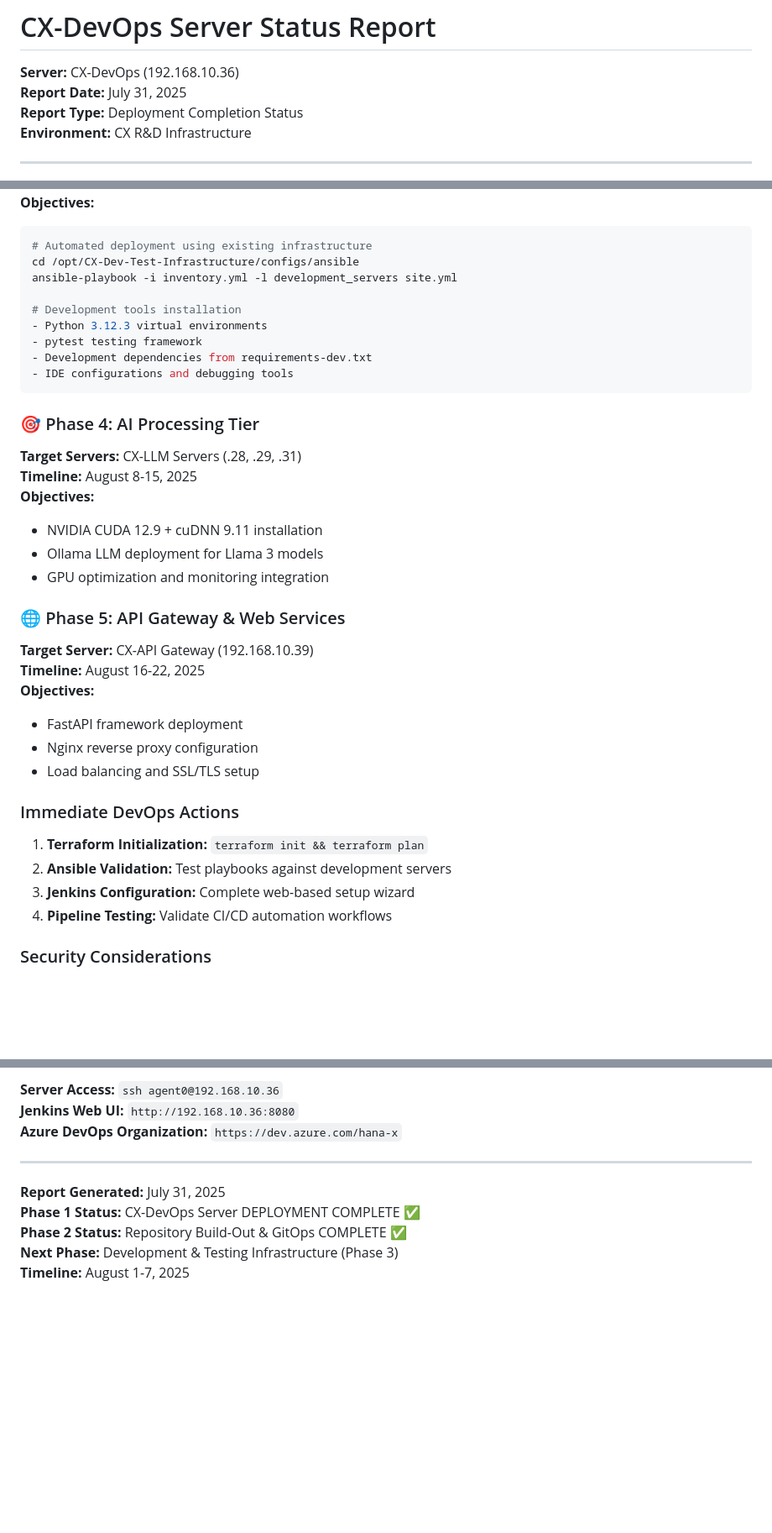
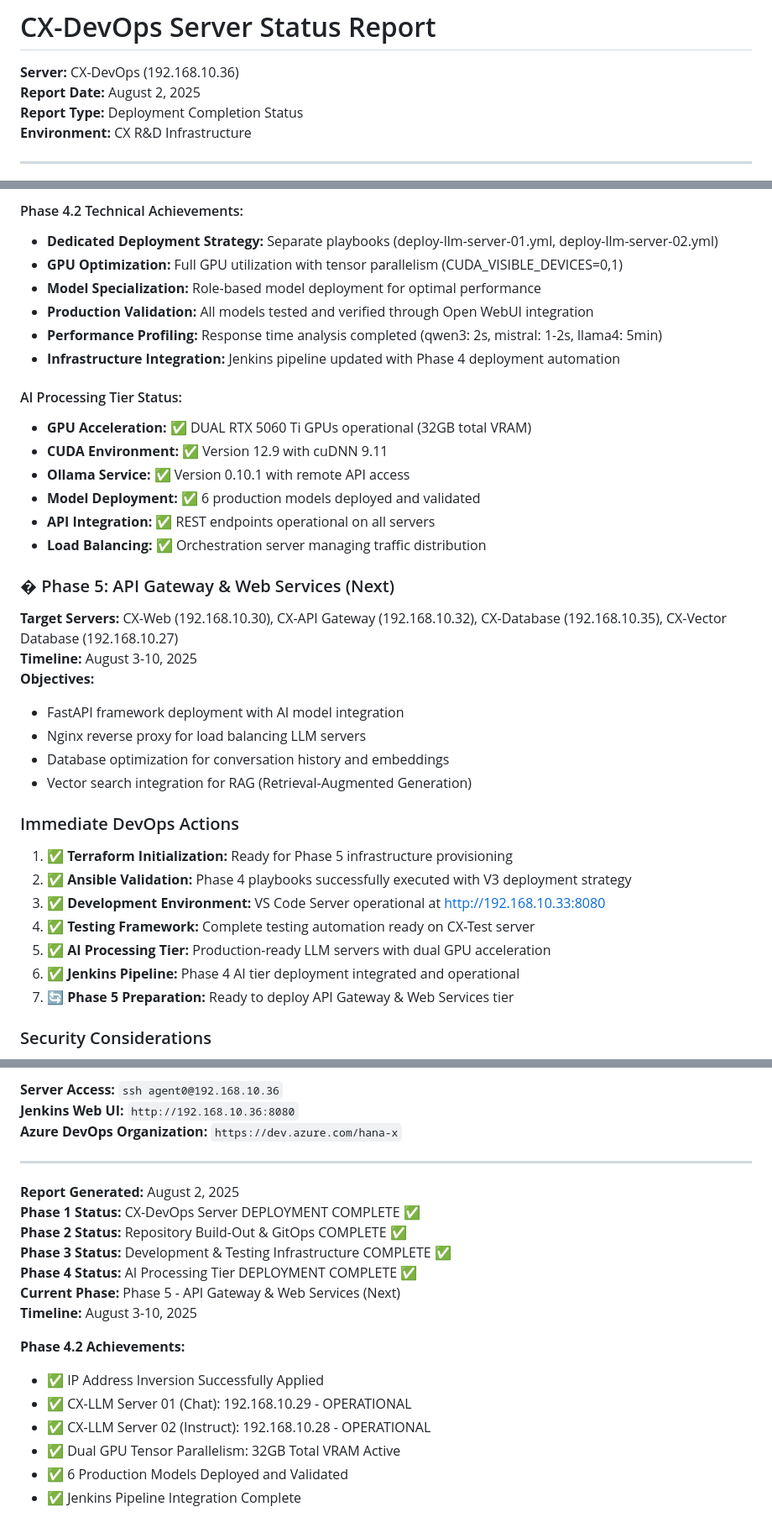
Before and after one commit to hanax-ai/CX-Dev-Test-Infrastructure, a Markdown page: CX-Documents/CX-Status/CX-DevOps-Server-Status.md, 3 parts joined by grey strips. Shown at 84% size. Rendered like a GitHub page; blank space fills up the shorter version.

Commit message:
Update CX-DevOps Status Report with Phase 4.2 completion and IP realignment

````diff
--- a/CX-Documents/CX-Status/CX-DevOps-Server-Status.md
+++ b/CX-Documents/CX-Status/CX-DevOps-Server-Status.md
@@ -1,7 +1,7 @@
 # CX-DevOps Server Status Report
 
 **Server:** CX-DevOps (192.168.10.36)
-**Report Date:** July 31, 2025
+**Report Date:** August 2, 2025
 **Report Type:** Deployment Completion Status
 **Environment:** CX R&D Infrastructure
 
@@ -228,37 +303,36 @@ Total New Files Added: 10
+#### Phase 4.2 Technical Achievements:
+- **Dedicated Deployment Strategy:** Separate playbooks (deploy-llm-server-01.yml, deploy-llm-server-02.yml)
+- **GPU Optimization:** Full GPU utilization with tensor parallelism (CUDA_VISIBLE_DEVICES=0,1)
+- **Model Specialization:** Role-based model deployment for optimal performance
+- **Production Validation:** All models tested and verified through Open WebUI integration
+- **Performance Profiling:** Response time analysis completed (qwen3: 2s, mistral: 1-2s, llama4: 5min)
+- **Infrastructure Integration:** Jenkins pipeline updated with Phase 4 deployment automation
+
+#### AI Processing Tier Status:
+- **GPU Acceleration:** ✅ DUAL RTX 5060 Ti GPUs operational (32GB total VRAM)
+- **CUDA Environment:** ✅ Version 12.9 with cuDNN 9.11
+- **Ollama Service:** ✅ Version 0.10.1 with remote API access
+- **Model Deployment:** ✅ 6 production models deployed and validated
+- **API Integration:** ✅ REST endpoints operational on all servers
+- **Load Balancing:** ✅ Orchestration server managing traffic distribution
+
+### � Phase 5: API Gateway & Web Services (Next)
+**Target Servers:** CX-Web (192.168.10.30), CX-API Gateway (192.168.10.32), CX-Database (192.168.10.35), CX-Vector Database (192.168.10.27)
+**Timeline:** August 3-10, 2025
 **Objectives:**
-```bash
-# Automated deployment using existing infrastructure
-cd /opt/CX-Dev-Test-Infrastructure/configs/ansible
-ansible-playbook -i inventory.yml -l development_servers site.yml
-
-# Development tools installation
-- Python 3.12.3 virtual environments
-- pytest testing framework
-- Development dependencies from requirements-dev.txt
-- IDE configurations and debugging tools
-```
-
-### 🎯 Phase 4: AI Processing Tier
-**Target Servers:** CX-LLM Servers (.28, .29, .31)
-**Timeline:** August 8-15, 2025
-**Objectives:**
-- NVIDIA CUDA 12.9 + cuDNN 9.11 installation
-- Ollama LLM deployment for Llama 3 models
-- GPU optimization and monitoring integration
-
-### 🌐 Phase 5: API Gateway & Web Services
-**Target Server:** CX-API Gateway (192.168.10.39)
-**Timeline:** August 16-22, 2025
-**Objectives:**
-- FastAPI framework deployment
-- Nginx reverse proxy configuration
-- Load balancing and SSL/TLS setup
+- FastAPI framework deployment with AI model integration
+- Nginx reverse proxy for load balancing LLM servers
+- Database optimization for conversation history and embeddings
+- Vector search integration for RAG (Retrieval-Augmented Generation)
 
 ### Immediate DevOps Actions
-1. **Terraform Initialization:** `terraform init && terraform plan`
-2. **Ansible Validation:** Test playbooks against development servers
-3. **Jenkins Configuration:** Complete web-based setup wizard
-4. **Pipeline Testing:** Validate CI/CD automation workflows
+1. **✅ Terraform Initialization:** Ready for Phase 5 infrastructure provisioning
+2. **✅ Ansible Validation:** Phase 4 playbooks successfully executed with V3 deployment strategy
+3. **✅ Development Environment:** VS Code Server operational at http://192.168.10.33:8080
+4. **✅ Testing Framework:** Complete testing automation ready on CX-Test server
+5. **✅ AI Processing Tier:** Production-ready LLM servers with dual GPU acceleration
+6. **✅ Jenkins Pipeline:** Phase 4 AI tier deployment integrated and operational
+7. **🔄 Phase 5 Preparation:** Ready to deploy API Gateway & Web Services tier
 
 ### Security Considerations
 1. **SSL/TLS Configuration:** Enable HTTPS for Jenkins web interface
@@ -287,8 +361,18 @@ ansible-playbook -i inventory.yml -l development_servers site.yml
 
 ---
 
-**Report Generated:** July 31, 2025
+**Report Generated:** August 2, 2025
 **Phase 1 Status:** CX-DevOps Server DEPLOYMENT COMPLETE ✅
 **Phase 2 Status:** Repository Build-Out & GitOps COMPLETE ✅
-**Next Phase:** Development & Testing Infrastructure (Phase 3)
-**Timeline:** August 1-7, 2025
+**Phase 3 Status:** Development & Testing Infrastructure COMPLETE ✅
+**Phase 4 Status:** AI Processing Tier DEPLOYMENT COMPLETE ✅
+**Current Phase:** Phase 5 - API Gateway & Web Services (Next)
+**Timeline:** August 3-10, 2025
+
+**Phase 4.2 Achievements:**
+- ✅ IP Address Inversion Successfully Applied
+- ✅ CX-LLM Server 01 (Chat): 192.168.10.29 - OPERATIONAL
+- ✅ CX-LLM Server 02 (Instruct): 192.168.10.28 - OPERATIONAL
+- ✅ Dual GPU Tensor Parallelism: 32GB Total VRAM Active
+- ✅ 6 Production Models Deployed and Validated
+- ✅ Jenkins Pipeline Integration Complete
````
Also changed, not shown: other parts of CX-Documents/CX-Status/CX-DevOps-Server-Status.md (+93 -18 lines).
